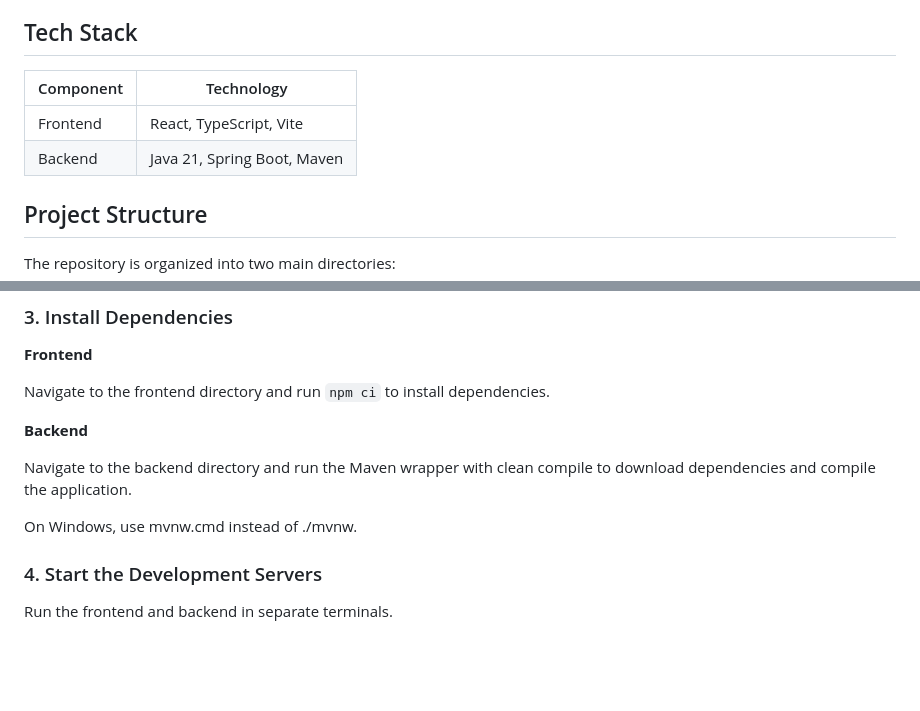
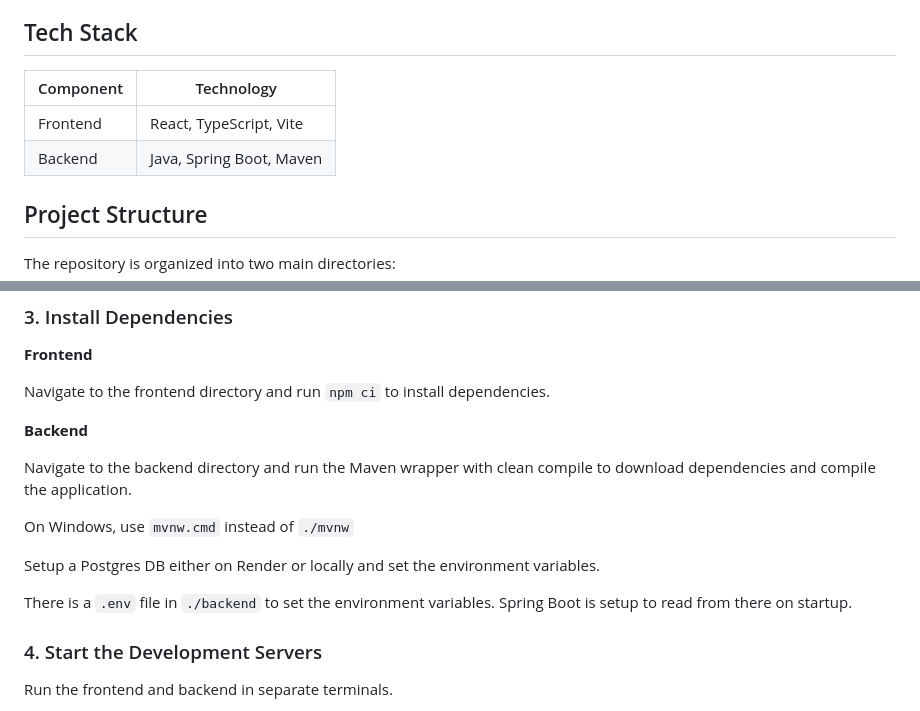
Before and after one commit to matthewghuang/zeroed, a Markdown page: README.md, 2 parts joined by grey strips. GitHub-like rendering; blank space fills up the shorter version.

```diff
--- a/README.md
+++ b/README.md
@@ -18,10 +18,10 @@ The goal is to simplify shared expense management by automating calculations, tr
 
 ## Tech Stack
 
-| Component | Technology                  |
-| --------- | --------------------------- |
-| Frontend  | React, TypeScript, Vite     |
-| Backend   | Java 21, Spring Boot, Maven |
+| Component | Technology               |
+| --------- | ------------------------ |
+| Frontend  | React, TypeScript, Vite  |
+| Backend   | Java, Spring Boot, Maven |
 
 ## Project Structure
 
@@ -67,7 +67,11 @@ Navigate to the frontend directory and run `npm ci` to install dependencies.
 
 Navigate to the backend directory and run the Maven wrapper with clean compile to download dependencies and compile the application.
 
-On Windows, use mvnw.cmd instead of ./mvnw.
+On Windows, use `mvnw.cmd` instead of `./mvnw`
+
+Setup a Postgres DB either on Render or locally and set the environment variables.
+
+There is a `.env` file in `./backend` to set the environment variables. Spring Boot is setup to read from there on startup.
 
 ### 4. Start the Development Servers
 
```
